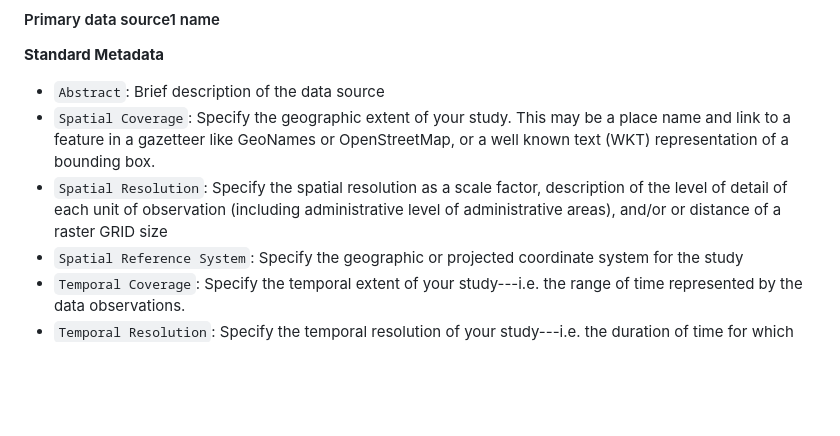
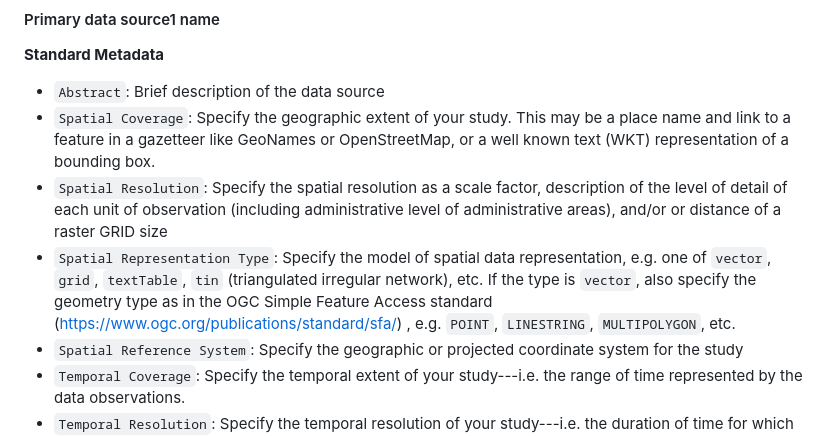
Before and after one commit to HEGSRR/HEGSRR-Template, a Markdown page: docs/report/analysis_plan.md, the part around the change. Rendered like a GitHub page; blank space fills up the shorter version.

```diff
--- a/docs/report/analysis_plan.md
+++ b/docs/report/analysis_plan.md
@@ -77,6 +77,7 @@ Each of the next subsections describes one data source.
 - `Abstract`: Brief description of the data source
 - `Spatial Coverage`: Specify the geographic extent of your study. This may be a place name and link to a feature in a gazetteer like GeoNames or OpenStreetMap, or a well known text (WKT) representation of a bounding box.
 - `Spatial Resolution`: Specify the spatial resolution as a scale factor, description of the level of detail of each unit of observation (including administrative level of administrative areas), and/or or distance of a raster GRID size
+- `Spatial Representation Type`: Specify the model of spatial data representation, e.g. one of `vector`, `grid`, `textTable`, `tin` (triangulated irregular network), etc. If the type is `vector`, also specify the geometry type as in the OGC Simple Feature Access standard (https://www.ogc.org/publications/standard/sfa/) , e.g. `POINT`, `LINESTRING`, `MULTIPOLYGON`, etc.
 - `Spatial Reference System`: Specify the geographic or projected coordinate system for the study
 - `Temporal Coverage`: Specify the temporal extent of your study---i.e. the range of time represented by the data observations.
 - `Temporal Resolution`: Specify the temporal resolution of your study---i.e. the duration of time for which each observation represents or the revisit period for repeated observations
```
